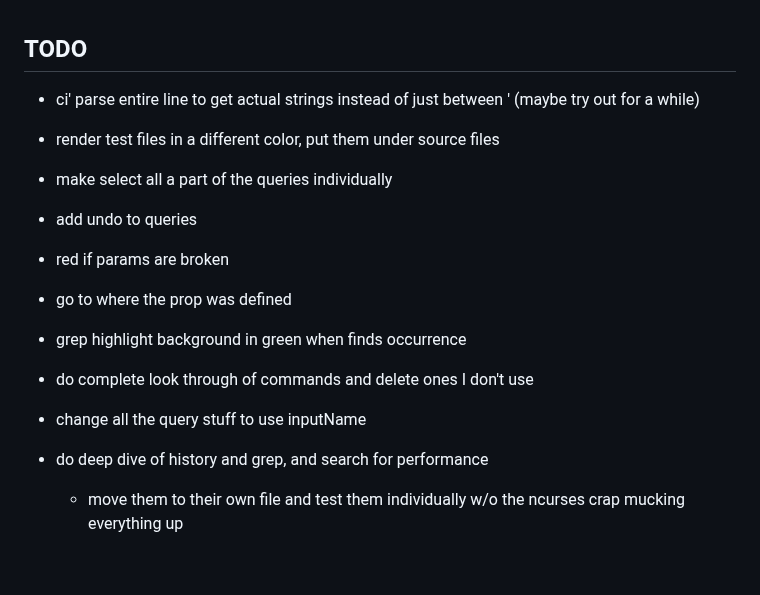
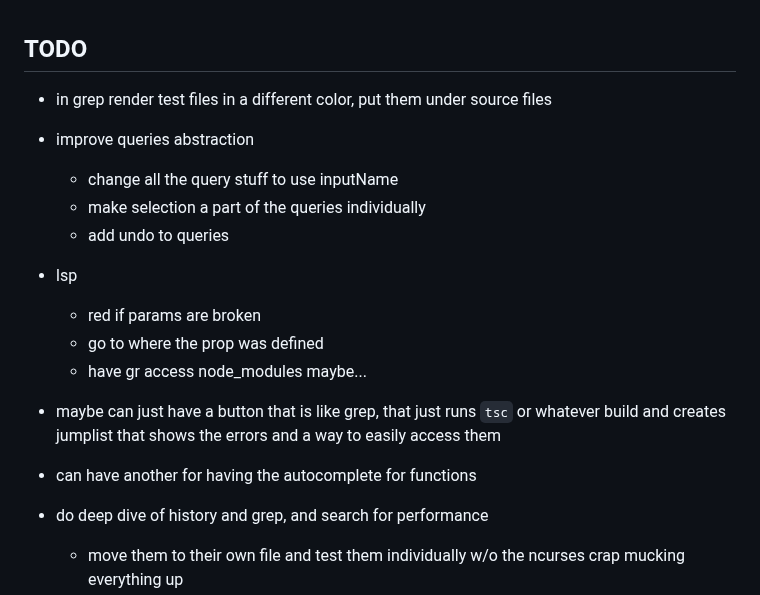
Before and after one commit to btnguyenPersonal/edit, a Markdown page: tasks.md, the part around the change. GitHub-like rendering; blank space fills up the shorter version.

Commit message:
update tasks

```diff
--- a/tasks.md
+++ b/tasks.md
@@ -1,20 +1,18 @@
 ## TODO
-- ci' parse entire line to get actual strings instead of just between ' (maybe try out for a while)
+- in grep render test files in a different color, put them under source files
 
-- render test files in a different color, put them under source files
+- improve queries abstraction
+    - change all the query stuff to use inputName
+    - make selection a part of the queries individually
+    - add undo to queries
 
-- make select all a part of the queries individually
-- add undo to queries
+- lsp
+    - red if params are broken
+    - go to where the prop was defined
+    - have gr access node_modules maybe...
 
-- red if params are broken
-
-- go to where the prop was defined
-
-- grep highlight background in green when finds occurrence
-
-- do complete look through of commands and delete ones I don't use
-
-- change all the query stuff to use inputName
+- maybe can just have a button that is like grep, that just runs `tsc` or whatever build and creates jumplist that shows the errors and a way to easily access them
+- can have another for having the autocomplete for functions
 
 - do deep dive of history and grep, and search for performance
     - move them to their own file and test them individually w/o the ncurses crap mucking everything up
```
